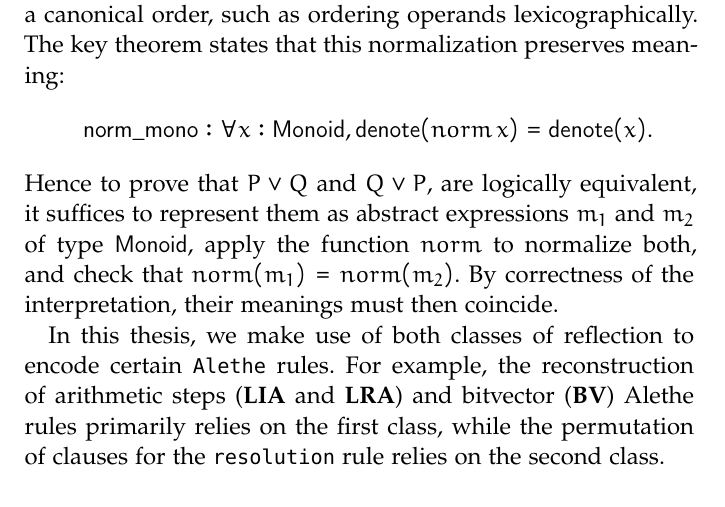
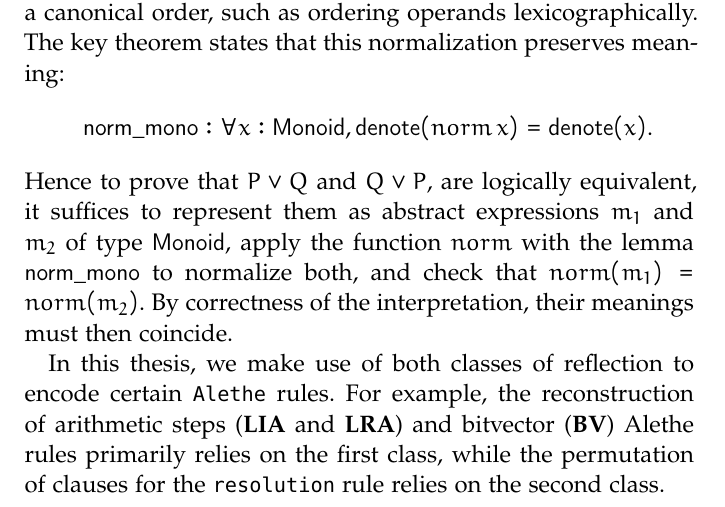
Before and after one commit to NotBad4U/thesis, a LaTeX thesis (main.tex, which reads Chapters/reconstruction/steps.tex): part of page 57 of 95, cut so that both start at the same text. Compiled offline with pdfLaTeX; a missing font is replaced by an installed copy or a similar font.

Commit message:
fix detail on proof by reflection

```diff
--- a/Chapters/reconstruction/steps.tex
+++ b/Chapters/reconstruction/steps.tex
@@ -191,7 +191,7 @@ The key theorem states that this normalization preserves meaning:
 \[
 \mathsf{norm\_mono} : \forall x : \mathsf{Monoid}, \mathsf{denote}(\mathop{norm} x) = \mathsf{denote}(x).
 \]
-Hence to prove that $P \lor Q$ and $Q \lor P$, are logically equivalent, it suffices to represent them as abstract expressions $m_1$ and $m_2$ of type $\mathsf{Monoid}$, apply the function $\mathop{norm}$ to normalize both, and check that $\mathop{norm}(m_1) = \mathop{norm}(m_2)$.
+Hence to prove that $P \lor Q$ and $Q \lor P$, are logically equivalent, it suffices to represent them as abstract expressions $m_1$ and $m_2$ of type $\mathsf{Monoid}$, apply the function $\mathop{norm}$ with the lemma $\mathsf{norm\_mono}$ to normalize both, and check that $\mathop{norm}(m_1) = \mathop{norm}(m_2)$.
 By correctness of the interpretation, their meanings must then coincide.
 
 
```
